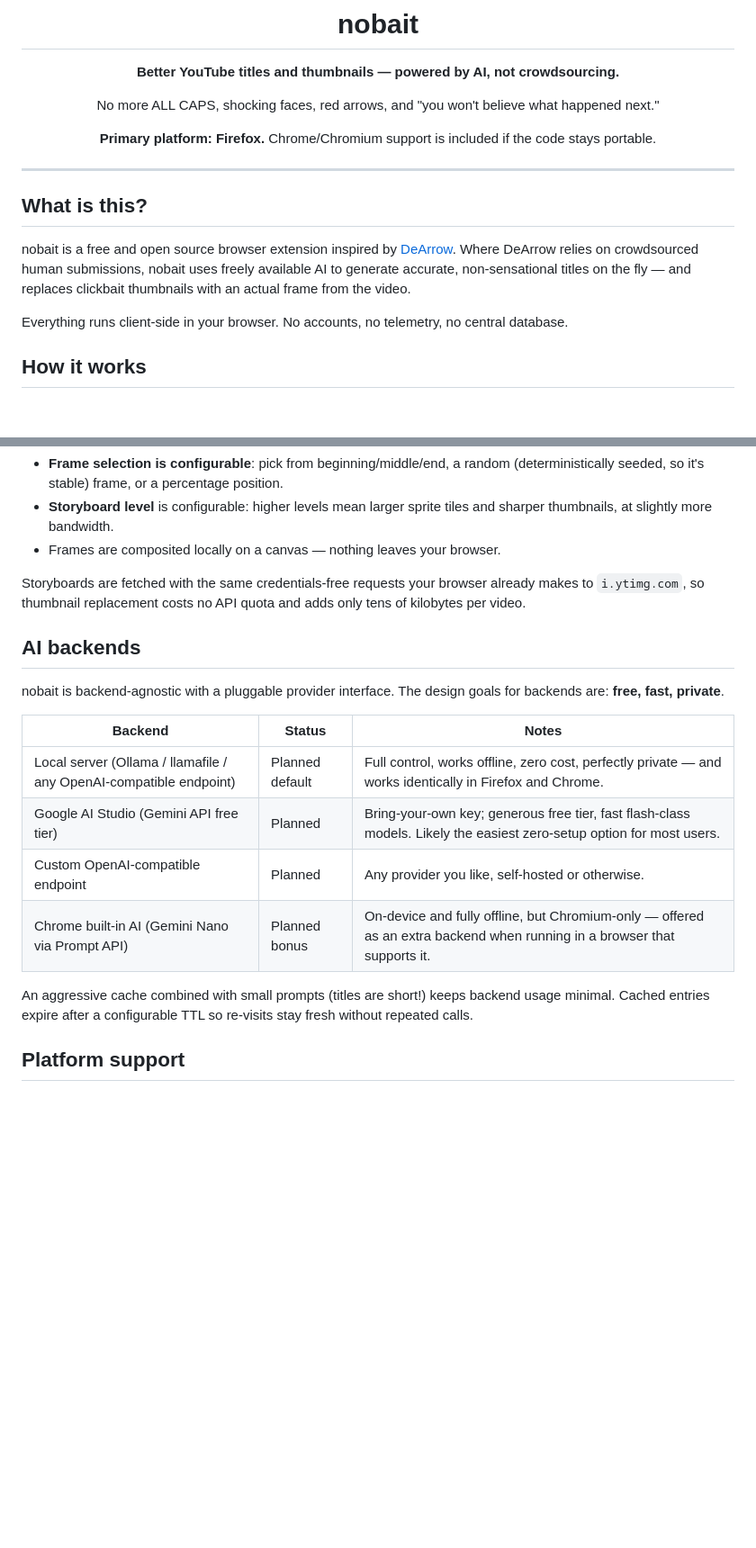
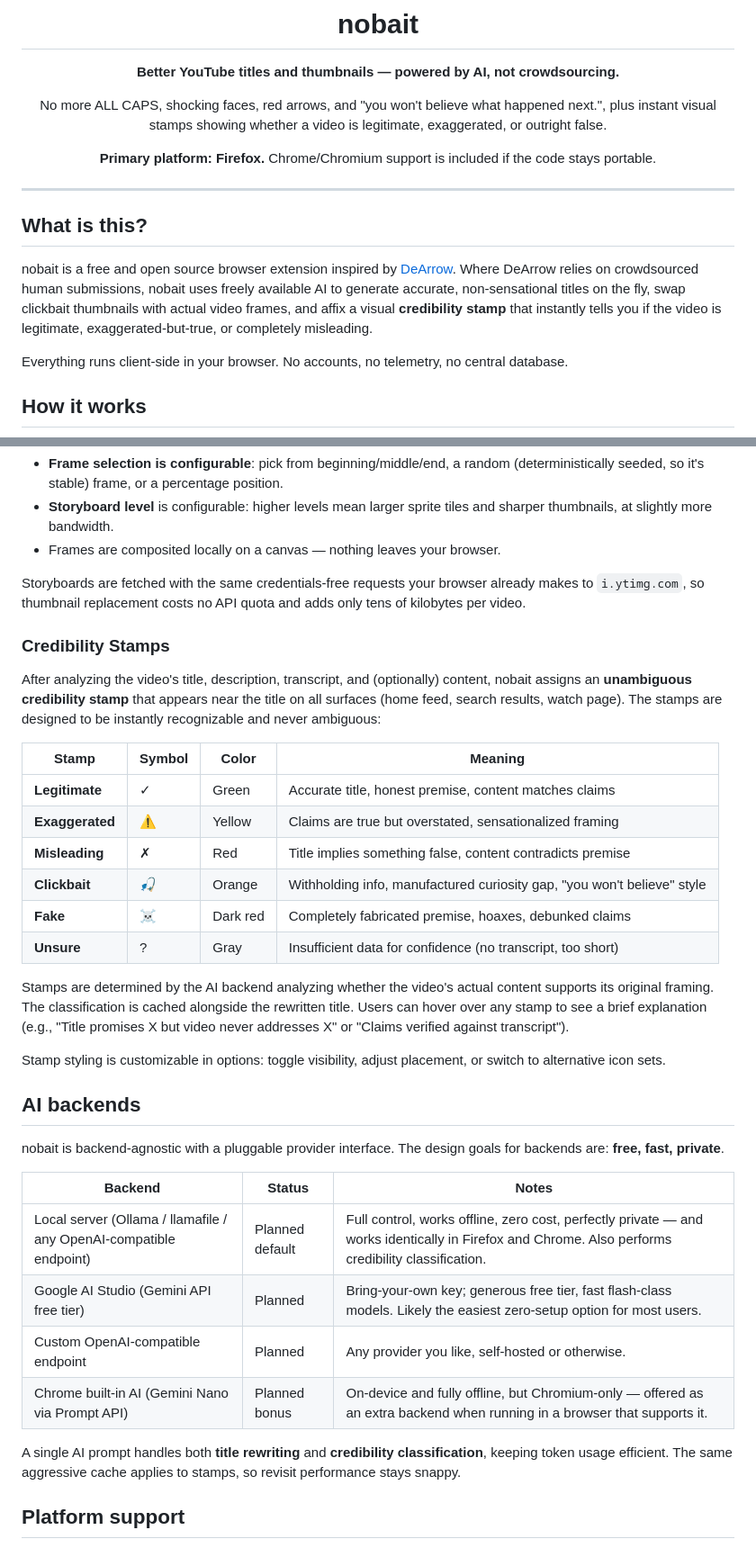
Before and after one commit to jimspurgeon/nobait, a Markdown page: README.md, 2 parts joined by grey strips. Shown at 90% size. Rendered like a GitHub page; blank space fills up the shorter version.

```diff
--- a/README.md
+++ b/README.md
@@ -4,7 +4,8 @@
 
 **Better YouTube titles and thumbnails — powered by AI, not crowdsourcing.**
 
-No more ALL CAPS, shocking faces, red arrows, and "you won't believe what happened next."
+No more ALL CAPS, shocking faces, red arrows, and "you won't believe what happened next.",
+plus instant visual stamps showing whether a video is legitimate, exaggerated, or outright false.
 
 **Primary platform: Firefox.** Chrome/Chromium support is included if the code stays portable.
 
@@ -17,8 +18,9 @@ No more ALL CAPS, shocking faces, red arrows, and "you won't believe what happen
 nobait is a free and open source browser extension inspired by
 [DeArrow](https://dearrow.ajay.app). Where DeArrow relies on crowdsourced human
 submissions, nobait uses freely available AI to generate accurate, non-sensational
-titles on the fly — and replaces clickbait thumbnails with an actual frame from
-the video.
+titles on the fly, swap clickbait thumbnails with actual video frames, and affix
+a visual **credibility stamp** that instantly tells you if the video is
+legitimate, exaggerated-but-true, or completely misleading.
 
 Everything runs client-side in your browser. No accounts, no telemetry, no
 central database.
@@ -54,6 +56,31 @@ Storyboards are fetched with the same credentials-free requests your browser
 already makes to `i.ytimg.com`, so thumbnail replacement costs no API quota and
 adds only tens of kilobytes per video.
 
+### Credibility Stamps
+
+After analyzing the video's title, description, transcript, and (optionally)
+content, nobait assigns an **unambiguous credibility stamp** that appears near
+the title on all surfaces (home feed, search results, watch page). The stamps
+are designed to be instantly recognizable and never ambiguous:
+
+| Stamp | Symbol | Color | Meaning |
+|---|---|---|---|
+| **Legitimate** | ✓ | Green | Accurate title, honest premise, content matches claims |
+| **Exaggerated** | ⚠ | Yellow | Claims are true but overstated, sensationalized framing |
+| **Misleading** | ✗ | Red | Title implies something false, content contradicts premise |
+| **Clickbait** | 🎣 | Orange | Withholding info, manufactured curiosity gap, "you won't believe" style |
+| **Fake** | ☠️ | Dark red | Completely fabricated premise, hoaxes, debunked claims |
+| **Unsure** | ? | Gray | Insufficient data for confidence (no transcript, too short) |
+
+Stamps are determined by the AI backend analyzing whether the video's actual
+content supports its original framing. The classification is cached alongside
+the rewritten title. Users can hover over any stamp to see a brief explanation
+(e.g., "Title promises X but video never addresses X" or "Claims verified against
+transcript").
+
+Stamp styling is customizable in options: toggle visibility, adjust placement,
+or switch to alternative icon sets.
+
 ## AI backends
 
 nobait is backend-agnostic with a pluggable provider interface. The design
@@ -61,14 +88,14 @@ goals for backends are: **free, fast, private**.
 
 | Backend | Status | Notes |
 |---|---|---|
-| Local server (Ollama / llamafile / any OpenAI-compatible endpoint) | Planned default | Full control, works offline, zero cost, perfectly private — and works identically in Firefox and Chrome. |
+| Local server (Ollama / llamafile / any OpenAI-compatible endpoint) | Planned default | Full control, works offline, zero cost, perfectly private — and works identically in Firefox and Chrome. Also performs credibility classification. |
 | Google AI Studio (Gemini API free tier) | Planned | Bring-your-own key; generous free tier, fast flash-class models. Likely the easiest zero-setup option for most users. |
 | Custom OpenAI-compatible endpoint | Planned | Any provider you like, self-hosted or otherwise. |
 | Chrome built-in AI (Gemini Nano via Prompt API) | Planned bonus | On-device and fully offline, but Chromium-only — offered as an extra backend when running in a browser that supports it. |
 
-An aggressive cache combined with small prompts (titles are short!) keeps
-backend usage minimal. Cached entries expire after a configurable TTL so
-re-visits stay fresh without repeated calls.
+A single AI prompt handles both **title rewriting** and **credibility
+classification**, keeping token usage efficient. The same aggressive cache
+applies to stamps, so revisit performance stays snappy.
 
 ## Platform support
 
```
Also changed, not shown: other parts of README.md (+4 -2 lines), AGENTS.md (+58 -5 lines).
